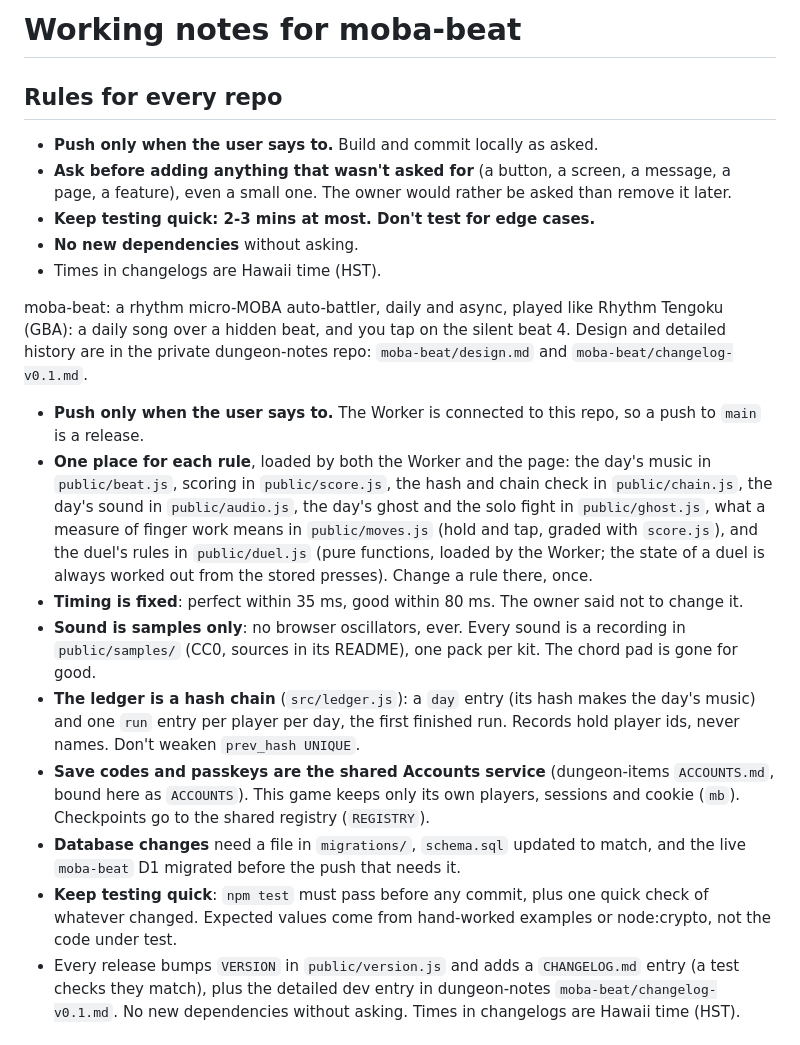
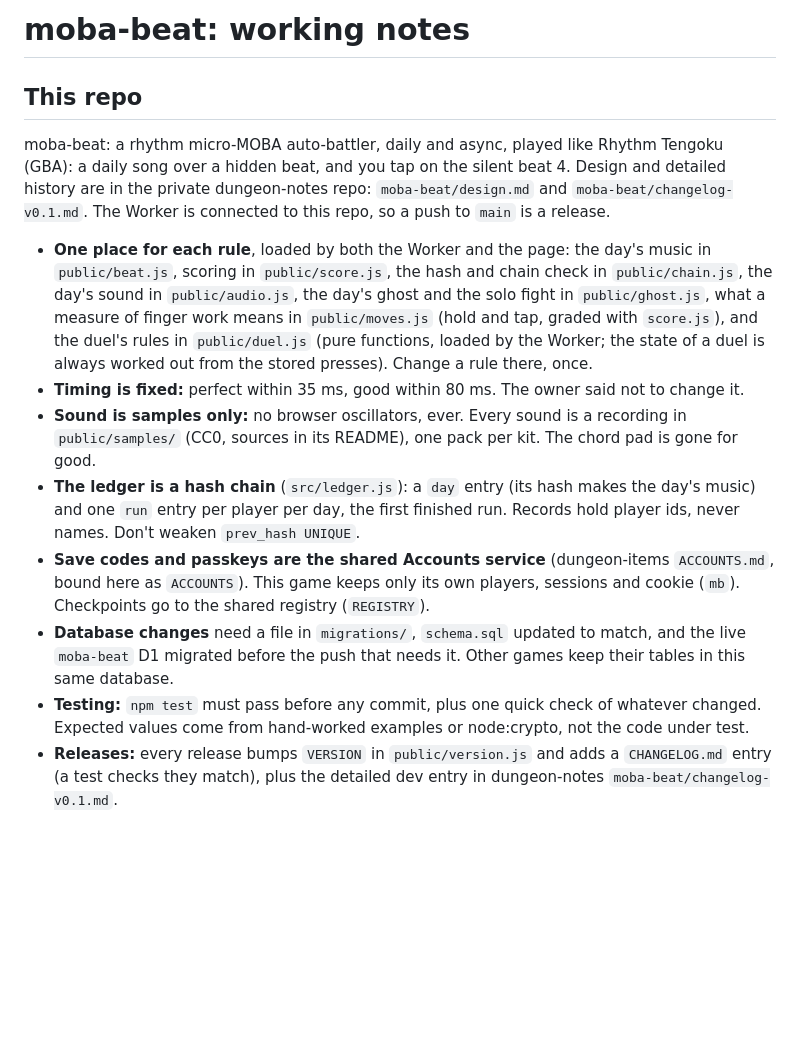
Before and after one commit to okayline/moba-beat, a Markdown page: CLAUDE.md, the part around one of its changes. GitHub-like rendering; blank space fills up the shorter version.

```diff
--- a/CLAUDE.md
+++ b/CLAUDE.md
@@ -1,23 +1,15 @@
-# Working notes for moba-beat
+# moba-beat: working notes
 
-## Rules for every repo
+## This repo
 
-- **Push only when the user says to.** Build and commit locally as asked.
-- **Ask before adding anything that wasn't asked for** (a button, a screen, a message, a page, a feature), even a small one. The owner would rather be asked than remove it later.
-- **Keep testing quick: 2-3 mins at most. Don't test for edge cases.**
-- **No new dependencies** without asking.
-- Times in changelogs are Hawaii time (HST).
+moba-beat: a rhythm micro-MOBA auto-battler, daily and async, played like Rhythm Tengoku (GBA): a daily song over a hidden beat, and you tap on the silent beat 4. Design and detailed history are in the private dungeon-notes repo: `moba-beat/design.md` and `moba-beat/changelog-v0.1.md`. The Worker is connected to this repo, so a push to `main` is a release.
 
-
-moba-beat: a rhythm micro-MOBA auto-battler, daily and async, played like Rhythm Tengoku (GBA): a daily song over a hidden beat, and you tap on the silent beat 4. Design and detailed history are in the private dungeon-notes repo: `moba-beat/design.md` and `moba-beat/changelog-v0.1.md`.
-
-- **Push only when the user says to.** The Worker is connected to this repo, so a push to `main` is a release.
 - **One place for each rule**, loaded by both the Worker and the page: the day's music in `public/beat.js`, scoring in `public/score.js`, the hash and chain check in `public/chain.js`, the day's sound in `public/audio.js`, the day's ghost and the solo fight in `public/ghost.js`, what a measure of finger work means in `public/moves.js` (hold and tap, graded with `score.js`), and the duel's rules in `public/duel.js` (pure functions, loaded by the Worker; the state of a duel is always worked out from the stored presses). Change a rule there, once.
-- **Timing is fixed**: perfect within 35 ms, good within 80 ms. The owner said not to change it.
-- **Sound is samples only**: no browser oscillators, ever. Every sound is a recording in `public/samples/` (CC0, sources in its README), one pack per kit. The chord pad is gone for good.
+- **Timing is fixed:** perfect within 35 ms, good within 80 ms. The owner said not to change it.
+- **Sound is samples only:** no browser oscillators, ever. Every sound is a recording in `public/samples/` (CC0, sources in its README), one pack per kit. The chord pad is gone for good.
 - **The ledger is a hash chain** (`src/ledger.js`): a `day` entry (its hash makes the day's music) and one `run` entry per player per day, the first finished run. Records hold player ids, never names. Don't weaken `prev_hash UNIQUE`.
 - **Save codes and passkeys are the shared Accounts service** (dungeon-items `ACCOUNTS.md`, bound here as `ACCOUNTS`). This game keeps only its own players, sessions and cookie (`mb`). Checkpoints go to the shared registry (`REGISTRY`).
-- **Database changes** need a file in `migrations/`, `schema.sql` updated to match, and the live `moba-beat` D1 migrated before the push that needs it.
-- **Keep testing quick**: `npm test` must pass before any commit, plus one quick check of whatever changed. Expected values come from hand-worked examples or node:crypto, not the code under test.
-- Every release bumps `VERSION` in `public/version.js` and adds a `CHANGELOG.md` entry (a test checks they match), plus the detailed dev entry in dungeon-notes `moba-beat/changelog-v0.1.md`. No new dependencies without asking. Times in changelogs are Hawaii time (HST).
+- **Database changes** need a file in `migrations/`, `schema.sql` updated to match, and the live `moba-beat` D1 migrated before the push that needs it. Other games keep their tables in this same database.
+- **Testing:** `npm test` must pass before any commit, plus one quick check of whatever changed. Expected values come from hand-worked examples or node:crypto, not the code under test.
+- **Releases:** every release bumps `VERSION` in `public/version.js` and adds a `CHANGELOG.md` entry (a test checks they match), plus the detailed dev entry in dungeon-notes `moba-beat/changelog-v0.1.md`.
 
```
Also changed, not shown: other parts of CLAUDE.md (+24 -21 lines).
